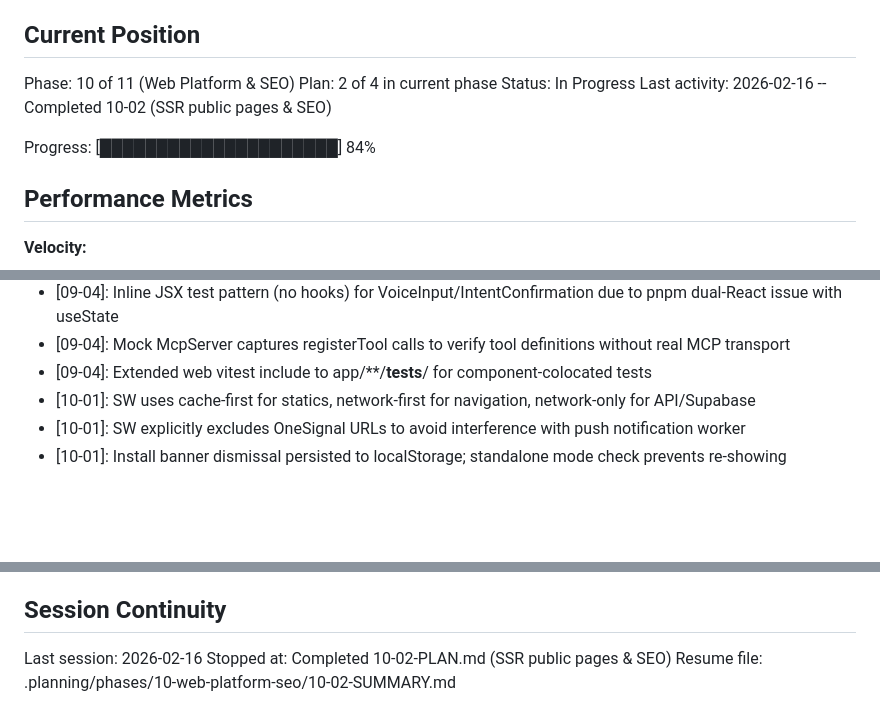
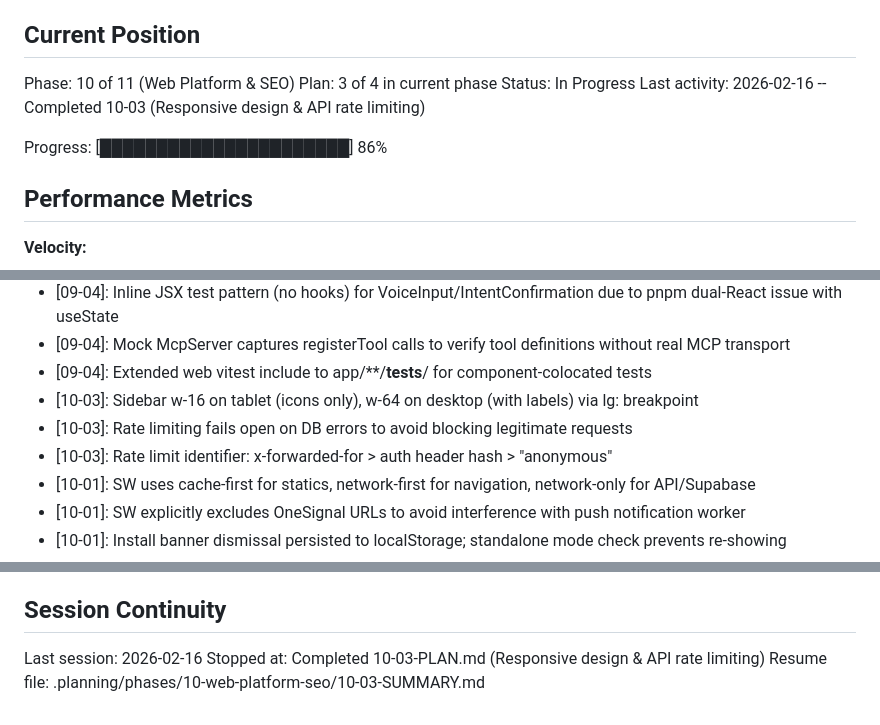
Before and after one commit to festapp-platform/festapp-rideshare, a Markdown page: .planning/STATE.md, 3 parts joined by grey strips. GitHub-like rendering; blank space fills up the shorter version.

Commit message:
docs(10-03): complete responsive design & API rate limiting plan

```diff
--- a/.planning/STATE.md
+++ b/.planning/STATE.md
@@ -10,11 +10,11 @@ See: .planning/PROJECT.md (updated 2026-02-15)
 ## Current Position
 
 Phase: 10 of 11 (Web Platform & SEO)
-Plan: 2 of 4 in current phase
+Plan: 3 of 4 in current phase
 Status: In Progress
-Last activity: 2026-02-16 -- Completed 10-02 (SSR public pages & SEO)
+Last activity: 2026-02-16 -- Completed 10-03 (Responsive design & API rate limiting)
 
-Progress: [█████████████████████] 84%
+Progress: [██████████████████████] 86%
 
 ## Performance Metrics
 
@@ -213,6 +214,9 @@ Recent decisions affecting current work:
 - [09-04]: Inline JSX test pattern (no hooks) for VoiceInput/IntentConfirmation due to pnpm dual-React issue with useState
 - [09-04]: Mock McpServer captures registerTool calls to verify tool definitions without real MCP transport
 - [09-04]: Extended web vitest include to app/**/__tests__/ for component-colocated tests
+- [10-03]: Sidebar w-16 on tablet (icons only), w-64 on desktop (with labels) via lg: breakpoint
+- [10-03]: Rate limiting fails open on DB errors to avoid blocking legitimate requests
+- [10-03]: Rate limit identifier: x-forwarded-for > auth header hash > "anonymous"
 - [10-01]: SW uses cache-first for statics, network-first for navigation, network-only for API/Supabase
 - [10-01]: SW explicitly excludes OneSignal URLs to avoid interference with push notification worker
 - [10-01]: Install banner dismissal persisted to localStorage; standalone mode check prevents re-showing
@@ -238,5 +242,5 @@ Recent decisions affecting current work:
 ## Session Continuity
 
 Last session: 2026-02-16
-Stopped at: Completed 10-02-PLAN.md (SSR public pages & SEO)
-Resume file: .planning/phases/10-web-platform-seo/10-02-SUMMARY.md
+Stopped at: Completed 10-03-PLAN.md (Responsive design & API rate limiting)
+Resume file: .planning/phases/10-web-platform-seo/10-03-SUMMARY.md
```
Also changed, not shown: other parts of .planning/STATE.md (+1 -0 lines), 1 other file.
